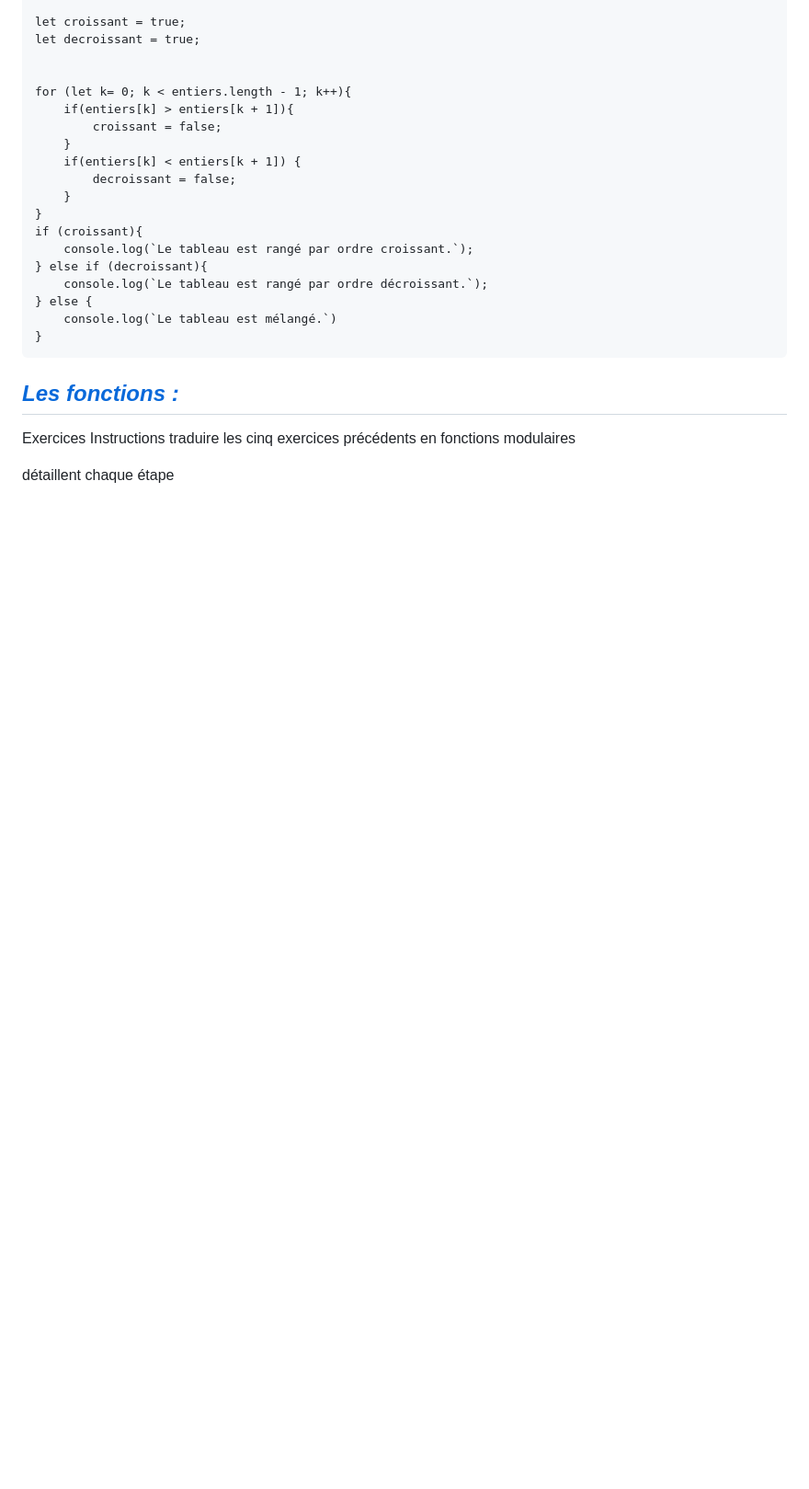
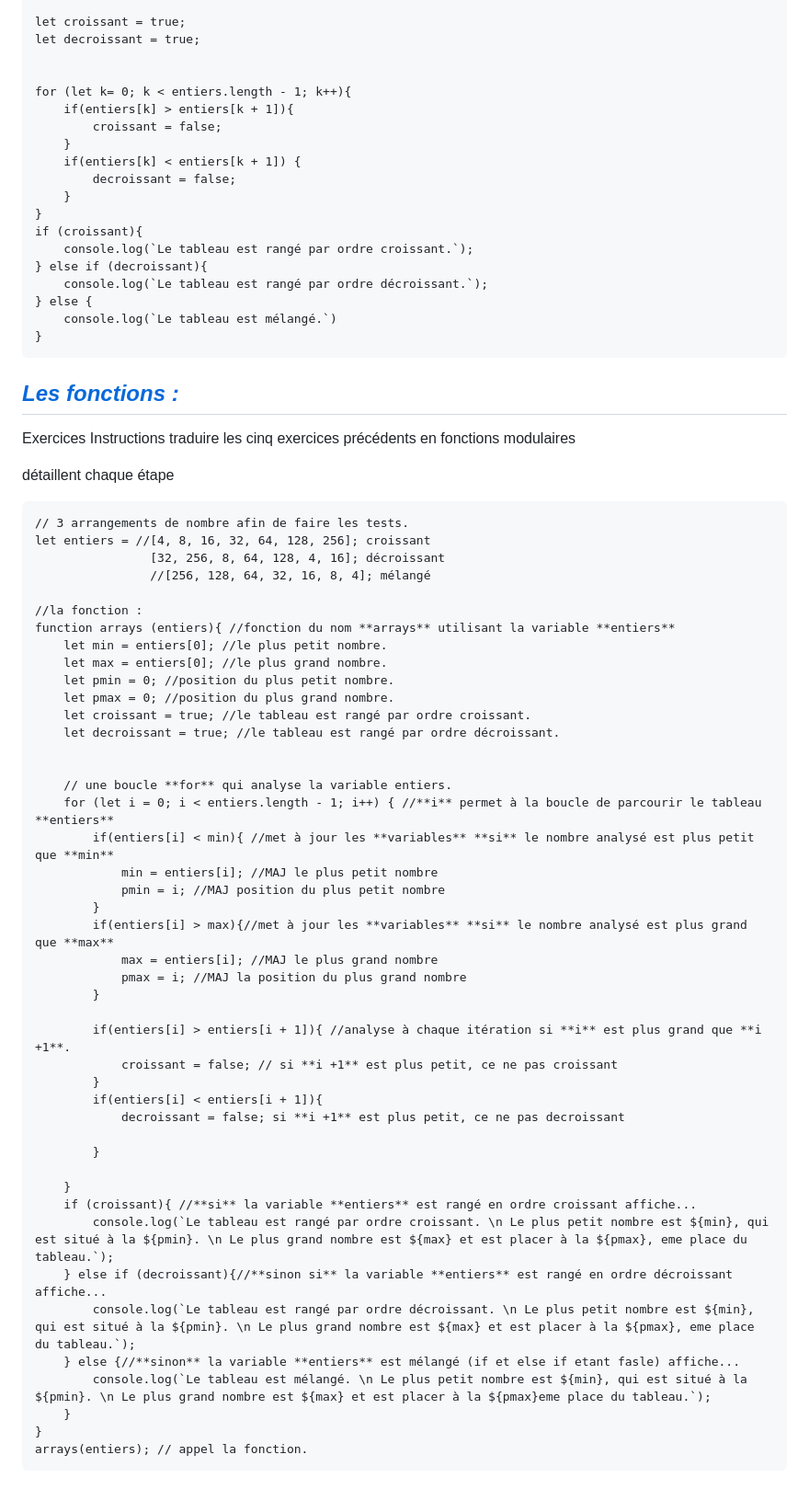
Before and after one commit to cebe0210/Algorithmie-becode, a Markdown page: README.md, the part around the change. Shown: that part at 92% size. Drawn GitHub-style; blank space fills up the shorter version.

Commit message:
fonctionfinal

```diff
--- a/README.md
+++ b/README.md
@@ -365,3 +365,49 @@ Instructions
 traduire les cinq exercices précédents en fonctions modulaires
 
 détaillent chaque étape
+
+
+    // 3 arrangements de nombre afin de faire les tests.
+    let entiers = //[4, 8, 16, 32, 64, 128, 256]; croissant
+                    [32, 256, 8, 64, 128, 4, 16]; décroissant
+                    //[256, 128, 64, 32, 16, 8, 4]; mélangé
+
+    //la fonction :
+    function arrays (entiers){ //fonction du nom **arrays** utilisant la variable **entiers**
+        let min = entiers[0]; //le plus petit nombre.
+        let max = entiers[0]; //le plus grand nombre.
+        let pmin = 0; //position du plus petit nombre.
+        let pmax = 0; //position du plus grand nombre.
+        let croissant = true; //le tableau est rangé par ordre croissant.
+        let decroissant = true; //le tableau est rangé par ordre décroissant.
+
+
+        // une boucle **for** qui analyse la variable entiers.
+        for (let i = 0; i < entiers.length - 1; i++) { //**i** permet à la boucle de parcourir le tableau **entiers**
+            if(entiers[i] < min){ //met à jour les **variables** **si** le nombre analysé est plus petit que **min**
+                min = entiers[i]; //MAJ le plus petit nombre
+                pmin = i; //MAJ position du plus petit nombre
+            }
+            if(entiers[i] > max){//met à jour les **variables** **si** le nombre analysé est plus grand que **max**
+                max = entiers[i]; //MAJ le plus grand nombre
+                pmax = i; //MAJ la position du plus grand nombre
+            }
+
+            if(entiers[i] > entiers[i + 1]){ //analyse à chaque itération si **i** est plus grand que **i +1**.
+                croissant = false; // si **i +1** est plus petit, ce ne pas croissant
+            }
+            if(entiers[i] < entiers[i + 1]){
+                decroissant = false; si **i +1** est plus petit, ce ne pas decroissant
+
+            }
+
+        }
+        if (croissant){ //**si** la variable **entiers** est rangé en ordre croissant affiche...
+            console.log(`Le tableau est rangé par ordre croissant. \n Le plus petit nombre est ${min}, qui est situé à la ${pmin}. \n Le plus grand nombre est ${max} et est placer à la ${pmax}, eme place du tableau.`);
+        } else if (decroissant){//**sinon si** la variable **entiers** est rangé en ordre décroissant affiche...
+            console.log(`Le tableau est rangé par ordre décroissant. \n Le plus petit nombre est ${min}, qui est situé à la ${pmin}. \n Le plus grand nombre est ${max} et est placer à la ${pmax}, eme place du tableau.`);
+        } else {//**sinon** la variable **entiers** est mélangé (if et else if etant fasle) affiche...
+            console.log(`Le tableau est mélangé. \n Le plus petit nombre est ${min}, qui est situé à la ${pmin}. \n Le plus grand nombre est ${max} et est placer à la ${pmax}eme place du tableau.`);
+        }
+    }
+    arrays(entiers); // appel la fonction.
```
